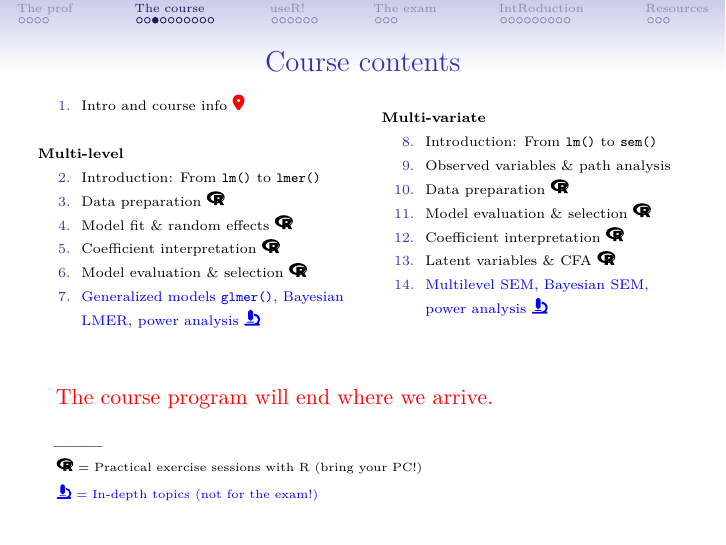
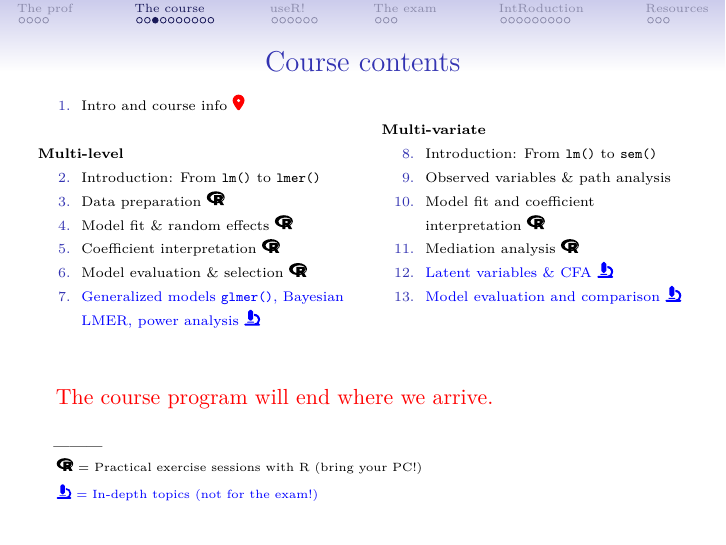
Before and after one commit to Luca-Menghini/advancedDataAnalysis-course, an R Markdown document (1-course-slides/1-intro.Rmd): page 8 of 36. Rendered offline with R 4.5, knitr and Pandoc, then LaTeX, with nearby package versions; code that draws random numbers runs with fixed seeds of ours.

Commit message:
Updating final slides

```diff
--- a/1-course-slides/1-intro.Rmd
+++ b/1-course-slides/1-intro.Rmd
@@ -177,15 +177,13 @@ Students should have good knowledge about basic concepts linked to probability t
 
 9. Observed variables & path analysis
 
-10. Data preparation `r fontawesome::fa(name = "r-project", height = "1em")`
+10. Model fit and coefficient interpretation `r fontawesome::fa(name = "r-project", height = "1em")`
 
-11. Model evaluation & selection `r fontawesome::fa(name = "r-project", height = "1em")`
+11. Mediation analysis `r fontawesome::fa(name = "r-project", height = "1em")`
 
-12. Coefficient interpretation `r fontawesome::fa(name = "r-project", height = "1em")`
+12. \color{blue} Latent variables & CFA `r fontawesome::fa(name = "microscope", fill = "blue", height = "1em")`
 
-13. Latent variables & CFA `r fontawesome::fa(name = "r-project", height = "1em")`
-
-15. \color{blue} Multilevel SEM, Bayesian SEM, power analysis `r fontawesome::fa(name = "microscope", fill = "blue", height = "1em")` \newline \newline
+13. \color{blue} Model evaluation and comparison `r fontawesome::fa(name = "microscope", fill = "blue", height = "1em")` \newline \newline
 
   \endcol
 \endcols
```
Also changed, not shown: 1-course-slides/1-intro.pdf.
